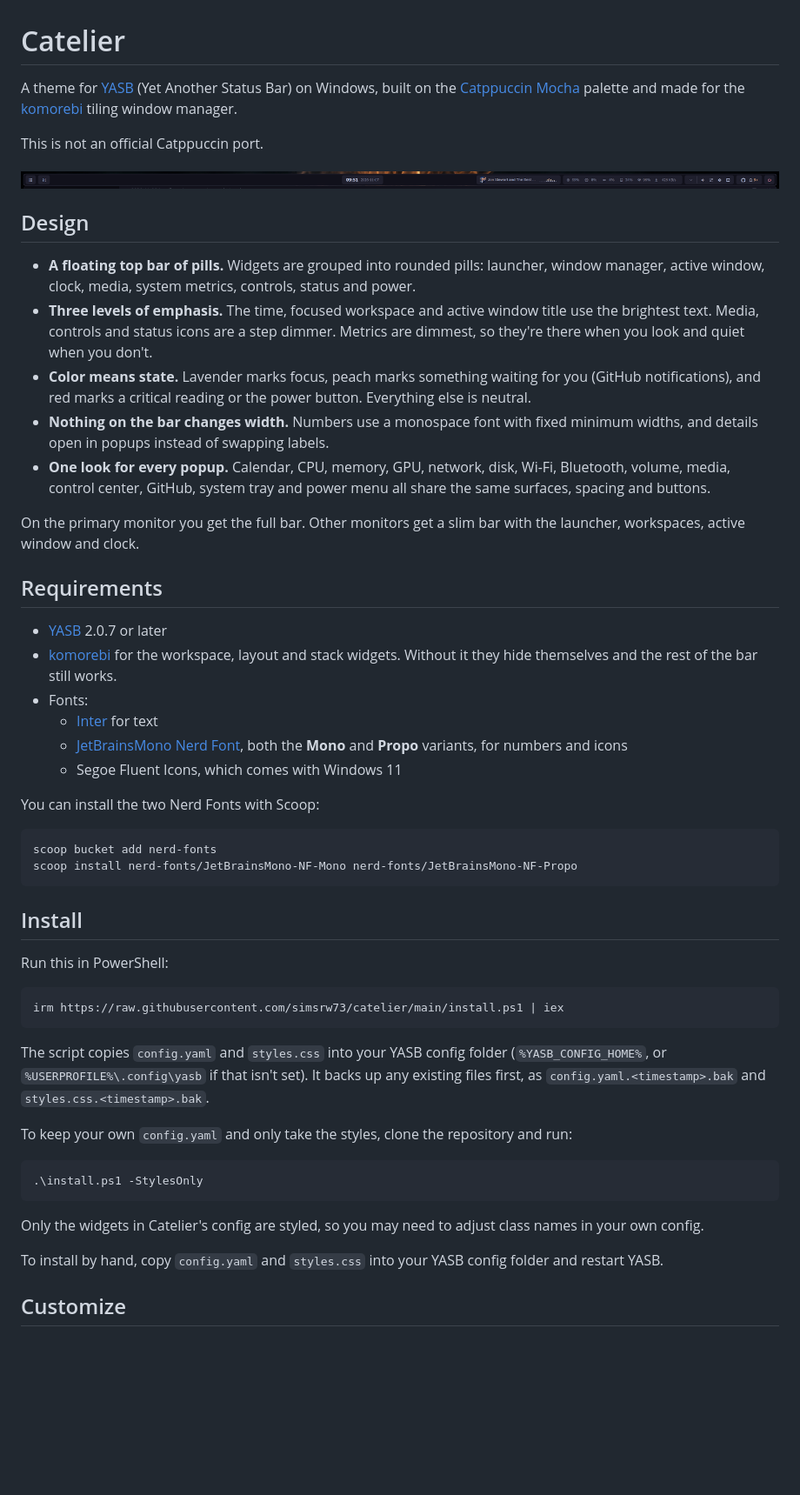
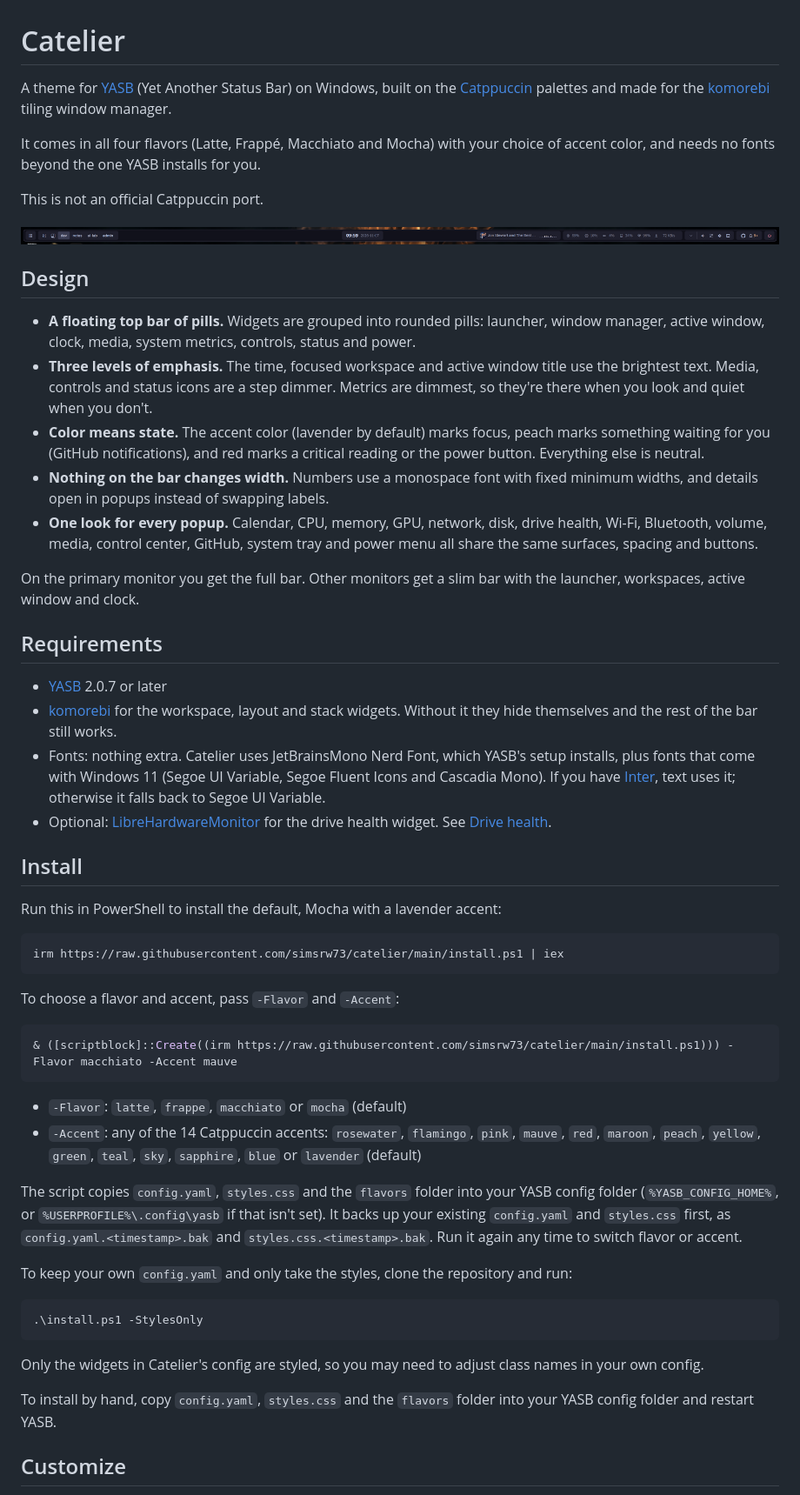
Before and after one commit to simsrw73/catelier, a Markdown page: README.md, the part around one of its changes. Shown at 87% size. GitHub-like rendering; pictures changed too: images/catelier.png; blank space fills up the shorter version.

````diff
--- a/README.md
+++ b/README.md
@@ -1,6 +1,8 @@
 # Catelier
 
-A theme for [YASB](https://github.com/amnweb/yasb) (Yet Another Status Bar) on Windows, built on the [Catppuccin Mocha](https://catppuccin.com/) palette and made for the [komorebi](https://github.com/LGUG2Z/komorebi) tiling window manager.
+A theme for [YASB](https://github.com/amnweb/yasb) (Yet Another Status Bar) on Windows, built on the [Catppuccin](https://catppuccin.com/) palettes and made for the [komorebi](https://github.com/LGUG2Z/komorebi) tiling window manager.
+
+It comes in all four flavors (Latte, Frappé, Macchiato and Mocha) with your choice of accent color, and needs no fonts beyond the one YASB installs for you.
 
 This is not an official Catppuccin port.
 
@@ -10,9 +12,9 @@ This is not an official Catppuccin port.
 
 - **A floating top bar of pills.** Widgets are grouped into rounded pills: launcher, window manager, active window, clock, media, system metrics, controls, status and power.
 - **Three levels of emphasis.** The time, focused workspace and active window title use the brightest text. Media, controls and status icons are a step dimmer. Metrics are dimmest, so they're there when you look and quiet when you don't.
-- **Color means state.** Lavender marks focus, peach marks something waiting for you (GitHub notifications), and red marks a critical reading or the power button. Everything else is neutral.
+- **Color means state.** The accent color (lavender by default) marks focus, peach marks something waiting for you (GitHub notifications), and red marks a critical reading or the power button. Everything else is neutral.
 - **Nothing on the bar changes width.** Numbers use a monospace font with fixed minimum widths, and details open in popups instead of swapping labels.
-- **One look for every popup.** Calendar, CPU, memory, GPU, network, disk, Wi-Fi, Bluetooth, volume, media, control center, GitHub, system tray and power menu all share the same surfaces, spacing and buttons.
+- **One look for every popup.** Calendar, CPU, memory, GPU, network, disk, drive health, Wi-Fi, Bluetooth, volume, media, control center, GitHub, system tray and power menu all share the same surfaces, spacing and buttons.
 
 On the primary monitor you get the full bar. Other monitors get a slim bar with the launcher, workspaces, active window and clock.
 
@@ -20,27 +22,27 @@ On the primary monitor you get the full bar. Other monitors get a slim bar with
 
 - [YASB](https://github.com/amnweb/yasb) 2.0.7 or later
 - [komorebi](https://github.com/LGUG2Z/komorebi) for the workspace, layout and stack widgets. Without it they hide themselves and the rest of the bar still works.
-- Fonts:
-  - [Inter](https://rsms.me/inter/) for text
-  - [JetBrainsMono Nerd Font](https://www.nerdfonts.com/font-downloads), both the **Mono** and **Propo** variants, for numbers and icons
-  - Segoe Fluent Icons, which comes with Windows 11
-
-You can install the two Nerd Fonts with Scoop:
-
-```powershell
-scoop bucket add nerd-fonts
-scoop install nerd-fonts/JetBrainsMono-NF-Mono nerd-fonts/JetBrainsMono-NF-Propo
-```
+- Fonts: nothing extra. Catelier uses JetBrainsMono Nerd Font, which YASB's setup installs, plus fonts that come with Windows 11 (Segoe UI Variable, Segoe Fluent Icons and Cascadia Mono). If you have [Inter](https://rsms.me/inter/), text uses it; otherwise it falls back to Segoe UI Variable.
+- Optional: [LibreHardwareMonitor](https://github.com/LibreHardwareMonitor/LibreHardwareMonitor) for the drive health widget. See [Drive health](#drive-health).
 
 ## Install
 
-Run this in PowerShell:
+Run this in PowerShell to install the default, Mocha with a lavender accent:
 
 ```powershell
 irm https://raw.githubusercontent.com/simsrw73/catelier/main/install.ps1 | iex
 ```
 
-The script copies `config.yaml` and `styles.css` into your YASB config folder (`%YASB_CONFIG_HOME%`, or `%USERPROFILE%\.config\yasb` if that isn't set). It backs up any existing files first, as `config.yaml.<timestamp>.bak` and `styles.css.<timestamp>.bak`.
+To choose a flavor and accent, pass `-Flavor` and `-Accent`:
+
+```powershell
+& ([scriptblock]::Create((irm https://raw.githubusercontent.com/simsrw73/catelier/main/install.ps1))) -Flavor macchiato -Accent mauve
+```
+
+- `-Flavor`: `latte`, `frappe`, `macchiato` or `mocha` (default)
+- `-Accent`: any of the 14 Catppuccin accents: `rosewater`, `flamingo`, `pink`, `mauve`, `red`, `maroon`, `peach`, `yellow`, `green`, `teal`, `sky`, `sapphire`, `blue` or `lavender` (default)
+
+The script copies `config.yaml`, `styles.css` and the `flavors` folder into your YASB config folder (`%YASB_CONFIG_HOME%`, or `%USERPROFILE%\.config\yasb` if that isn't set). It backs up your existing `config.yaml` and `styles.css` first, as `config.yaml.<timestamp>.bak` and `styles.css.<timestamp>.bak`. Run it again any time to switch flavor or accent.
 
 To keep your own `config.yaml` and only take the styles, clone the repository and run:
 
@@ -50,7 +52,7 @@ To keep your own `config.yaml` and only take the styles, clone the repository an
 
 Only the widgets in Catelier's config are styled, so you may need to adjust class names in your own config.
 
-To install by hand, copy `config.yaml` and `styles.css` into your YASB config folder and restart YASB.
+To install by hand, copy `config.yaml`, `styles.css` and the `flavors` folder into your YASB config folder and restart YASB.
 
 ## Customize
 
````
Also changed, not shown: other parts of README.md (+25 -3 lines), 7 other files.
